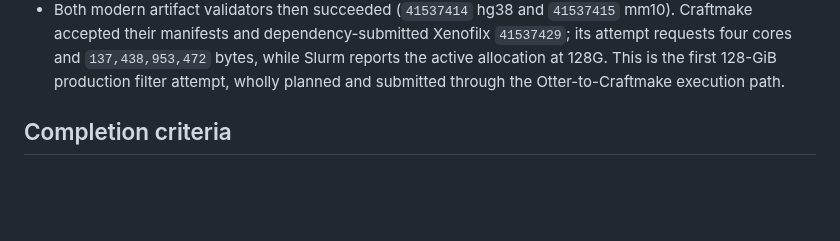
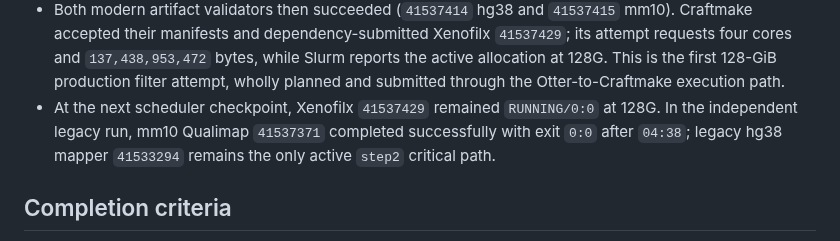
Before and after one commit to rainoffallingstar/otter-release, a Markdown page: docs/notes/2026-08-16-gate6-bs-pdx-craftmake-execution.md, the part around the change. GitHub-like rendering; blank space fills up the shorter version.

Commit message:
docs: record active modern and legacy tasks
Preserve the active 128GiB filter state and completed legacy mm10 Qualimap
while legacy hg38 mapping remains the step2 critical path.

```diff
--- a/docs/notes/2026-08-16-gate6-bs-pdx-craftmake-execution.md
+++ b/docs/notes/2026-08-16-gate6-bs-pdx-craftmake-execution.md
@@ -529,6 +529,10 @@ compatibility path.
   `137,438,953,472` bytes, while Slurm reports the active allocation at 128G.
   This is the first 128-GiB production filter attempt, wholly planned and
   submitted through the Otter-to-Craftmake execution path.
+- At the next scheduler checkpoint, Xenofilx `41537429` remained
+  `RUNNING/0:0` at 128G. In the independent legacy run, mm10 Qualimap
+  `41537371` completed successfully with exit `0:0` after `04:38`; legacy
+  hg38 mapper `41533294` remains the only active `step2` critical path.
 
 ## Completion criteria
 
```
